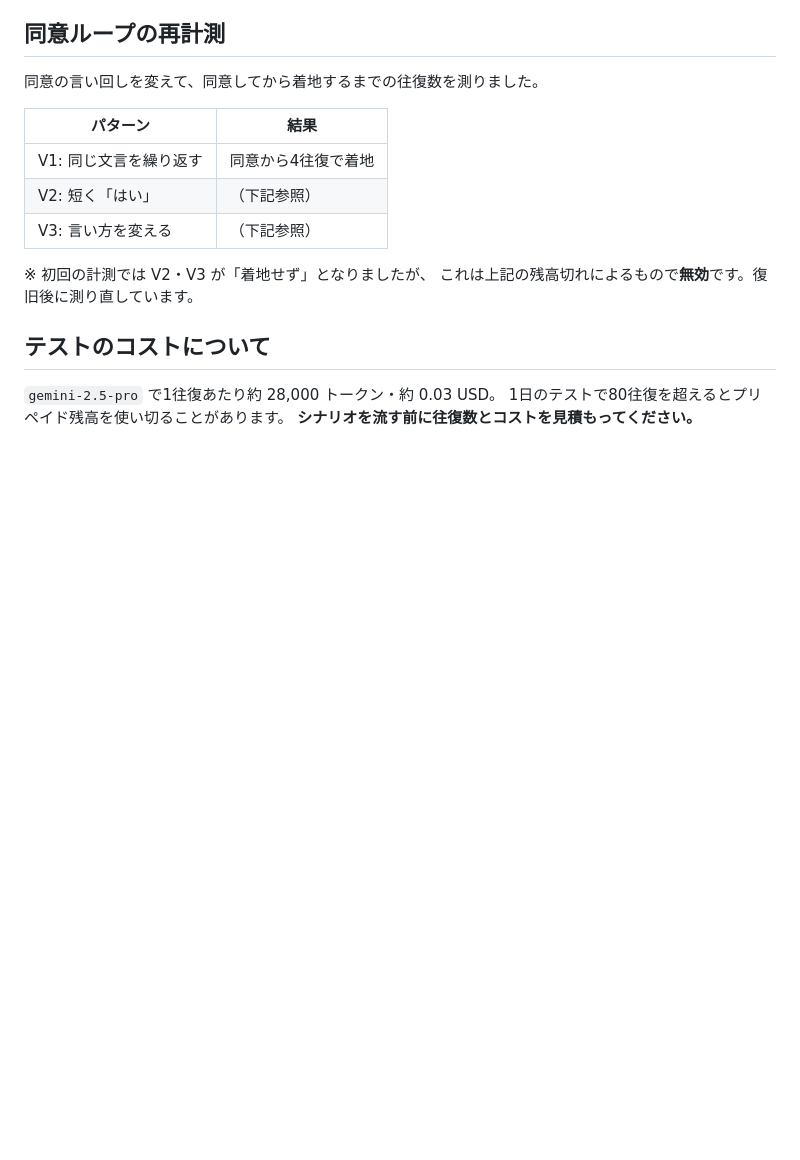
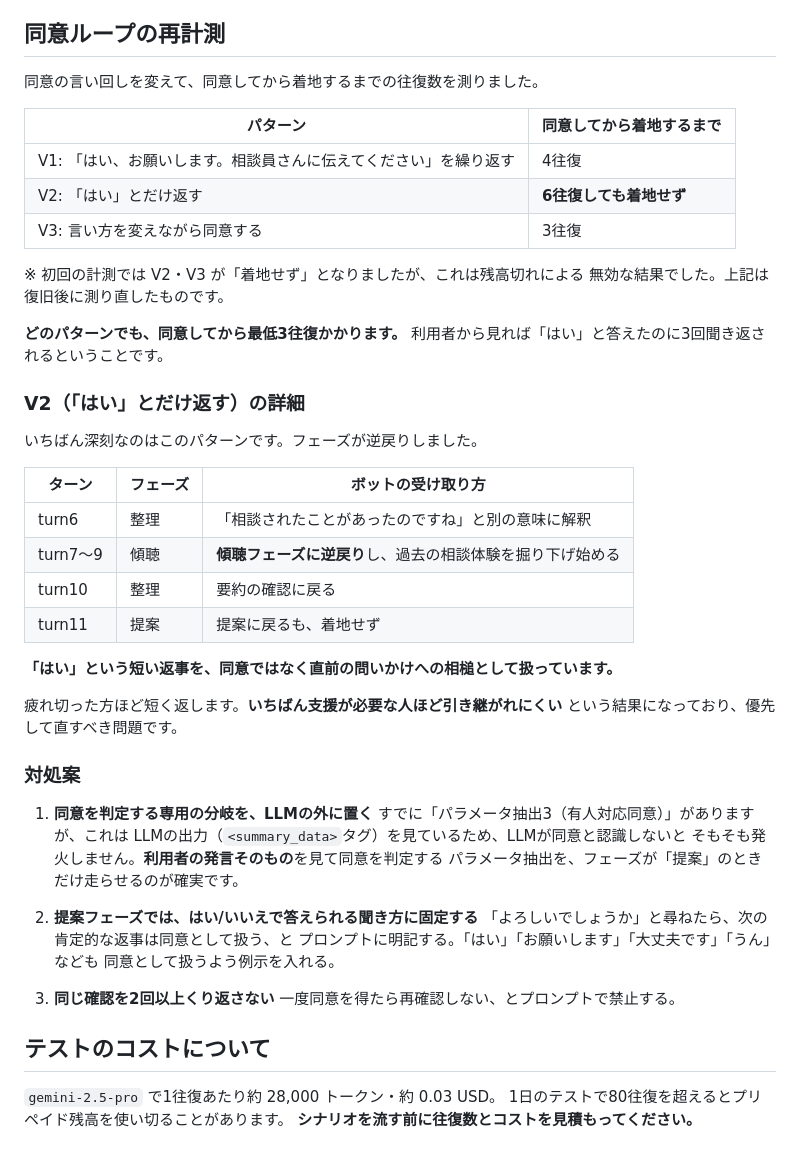
Before and after one commit to eshanten18111/tetote-liff, a Markdown page: docs/dify-テスト結果-2026-09-10.md, the part around the change. GitHub-like rendering; blank space fills up the shorter version.

Commit message:
同意ループの再計測結果と対処案をレポートに反映
3パターンとも同意から最低3往復かかる。特に「はい」とだけ返した場合は
6往復しても着地せず、傾聴フェーズまで逆戻りする。

Co-Authored-By: Claude Opus 5 <noreply@anthropic.com>
Claude-Session: https://claude.ai/code/session_01XkFvAdmm9kSxQbydszoYXy

```diff
--- a/docs/dify-テスト結果-2026-09-10.md
+++ b/docs/dify-テスト結果-2026-09-10.md
@@ -250,14 +250,49 @@ gemini-2.5-pro で 1往復あたり約 28,000 トークン・**約 0.03 USD**、
 
 同意の言い回しを変えて、同意してから着地するまでの往復数を測りました。
 
-| パターン | 結果 |
+| パターン | 同意してから着地するまで |
 |---|---|
-| V1: 同じ文言を繰り返す | 同意から4往復で着地 |
-| V2: 短く「はい」 | （下記参照） |
-| V3: 言い方を変える | （下記参照） |
+| V1: 「はい、お願いします。相談員さんに伝えてください」を繰り返す | 4往復 |
+| V2: 「はい」とだけ返す | **6往復しても着地せず** |
+| V3: 言い方を変えながら同意する | 3往復 |
 
-※ 初回の計測では V2・V3 が「着地せず」となりましたが、
-これは上記の残高切れによるもので**無効**です。復旧後に測り直しています。
+※ 初回の計測では V2・V3 が「着地せず」となりましたが、これは残高切れによる
+無効な結果でした。上記は復旧後に測り直したものです。
+
+**どのパターンでも、同意してから最低3往復かかります。**
+利用者から見れば「はい」と答えたのに3回聞き返されるということです。
+
+### V2（「はい」とだけ返す）の詳細
+
+いちばん深刻なのはこのパターンです。フェーズが逆戻りしました。
+
+| ターン | フェーズ | ボットの受け取り方 |
+|---|---|---|
+| turn6 | 整理 | 「相談されたことがあったのですね」と別の意味に解釈 |
+| turn7〜9 | 傾聴 | **傾聴フェーズに逆戻り**し、過去の相談体験を掘り下げ始める |
+| turn10 | 整理 | 要約の確認に戻る |
+| turn11 | 提案 | 提案に戻るも、着地せず |
+
+**「はい」という短い返事を、同意ではなく直前の問いかけへの相槌として扱っています。**
+
+疲れ切った方ほど短く返します。**いちばん支援が必要な人ほど引き継がれにくい**
+という結果になっており、優先して直すべき問題です。
+
+### 対処案
+
+1. **同意を判定する専用の分岐を、LLMの外に置く**
+   すでに「パラメータ抽出3（有人対応同意）」がありますが、これは
+   LLMの出力（`<summary_data>`タグ）を見ているため、LLMが同意と認識しないと
+   そもそも発火しません。**利用者の発言そのもの**を見て同意を判定する
+   パラメータ抽出を、フェーズが「提案」のときだけ走らせるのが確実です。
+
+2. **提案フェーズでは、はい/いいえで答えられる聞き方に固定する**
+   「よろしいでしょうか」と尋ねたら、次の肯定的な返事は同意として扱う、と
+   プロンプトに明記する。「はい」「お願いします」「大丈夫です」「うん」なども
+   同意として扱うよう例示を入れる。
+
+3. **同じ確認を2回以上くり返さない**
+   一度同意を得たら再確認しない、とプロンプトで禁止する。
 
 ## テストのコストについて
 
```
